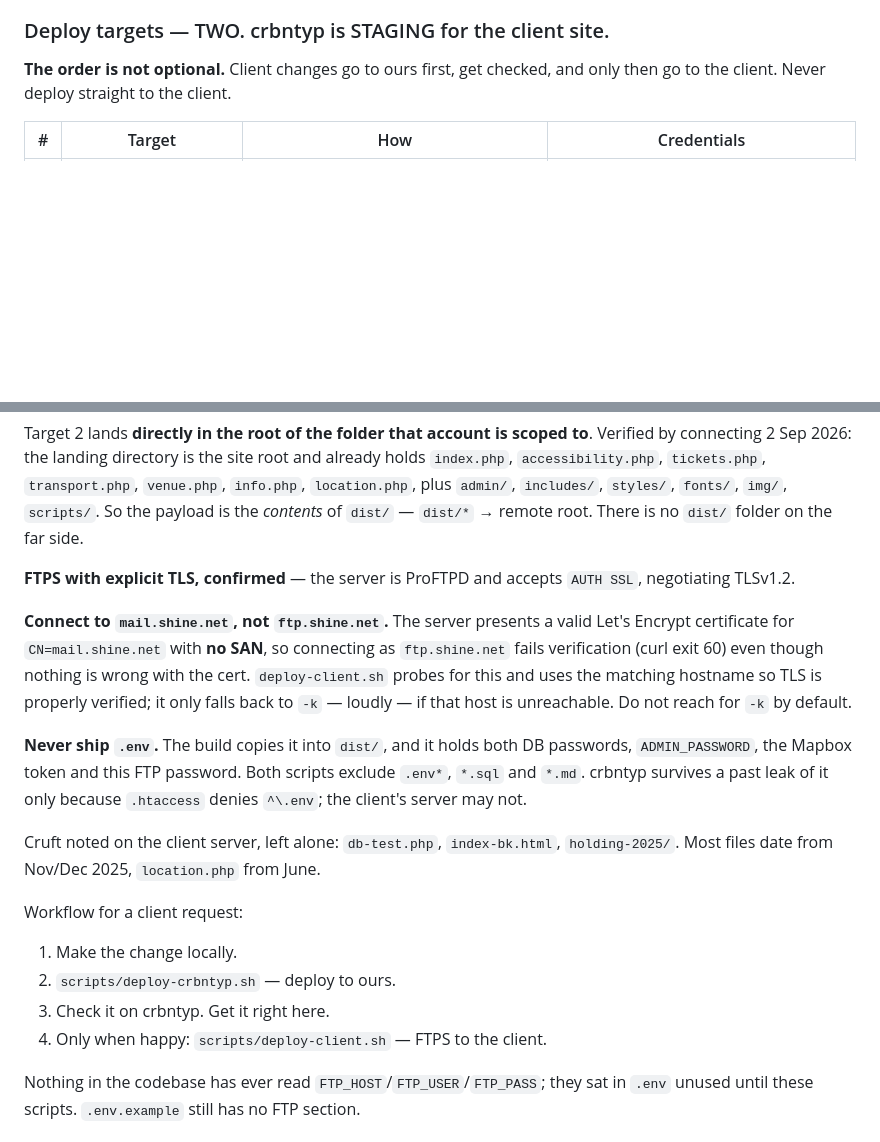
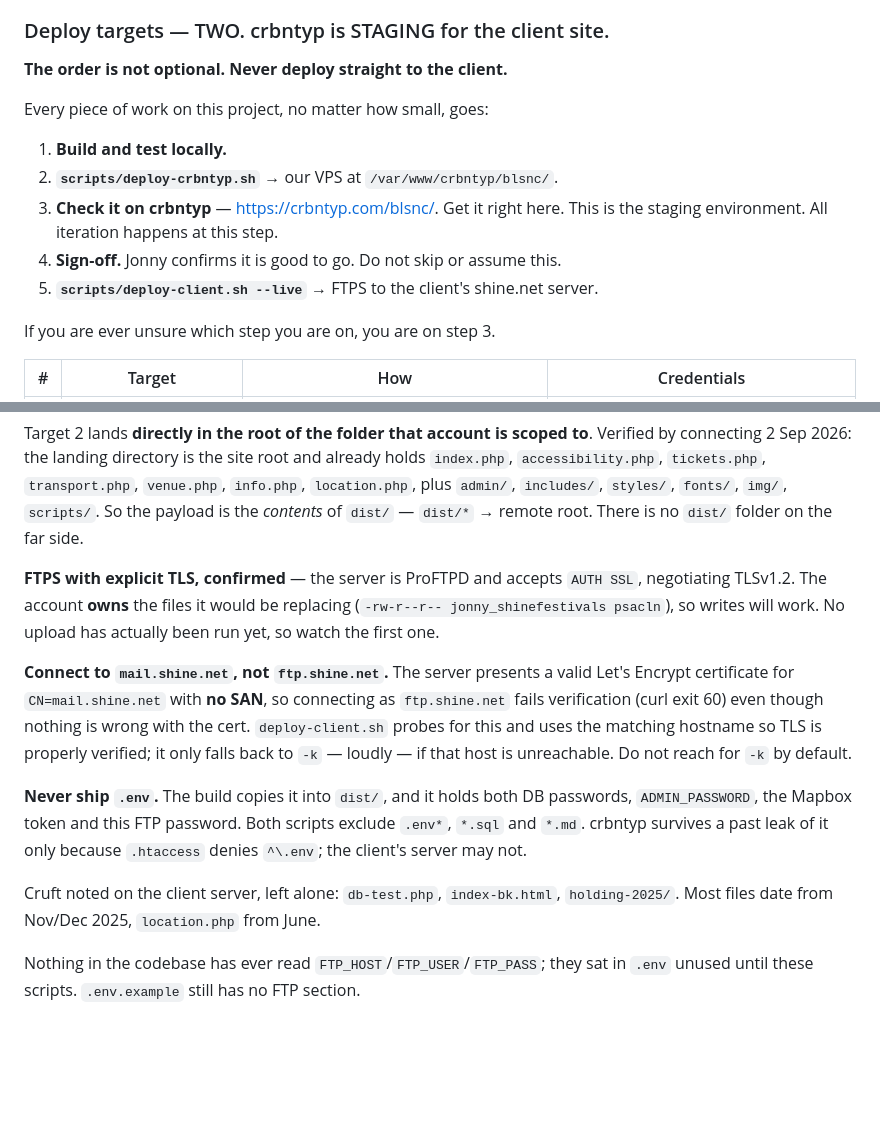
Before and after one commit to crbntyp/belsonic-chsq, a Markdown page: CLAUDE.md, 2 parts joined by grey strips. Rendered like a GitHub page; blank space fills up the shorter version.

Commit message:
Make the staging-first deploy order the headline
crbntyp /blsnc/ is the staging environment for the client's live site. The
five-step order - build, deploy to ours, check on crbntyp, sign-off, then
FTPS to the client - now opens the deploy section rather than sitting under
it. Sign-off is an explicit step, not an implied one.

Also records that the client FTP account owns the files it would replace, so
write permission is not in question.

Co-Authored-By: Claude Opus 5 (1M context) <noreply@anthropic.com>
Claude-Session: https://claude.ai/code/session_017GgkQdtnz6iCgzQxZdKquj

```diff
--- a/CLAUDE.md
+++ b/CLAUDE.md
@@ -10,8 +10,18 @@ established failure mode, not a hypothetical.
 
 ### Deploy targets — TWO. crbntyp is STAGING for the client site.
 
-**The order is not optional.** Client changes go to ours first, get checked,
-and only then go to the client. Never deploy straight to the client.
+**The order is not optional. Never deploy straight to the client.**
+
+Every piece of work on this project, no matter how small, goes:
+
+1. **Build and test locally.**
+2. **`scripts/deploy-crbntyp.sh`** → our VPS at `/var/www/crbntyp/blsnc/`.
+3. **Check it on crbntyp** — https://crbntyp.com/blsnc/. Get it right here.
+   This is the staging environment. All iteration happens at this step.
+4. **Sign-off.** Jonny confirms it is good to go. Do not skip or assume this.
+5. **`scripts/deploy-client.sh --live`** → FTPS to the client's shine.net server.
+
+If you are ever unsure which step you are on, you are on step 3.
 
 | # | Target | How | Credentials |
 |---|--------|-----|-------------|
@@ -26,7 +36,9 @@ already holds `index.php`, `accessibility.php`, `tickets.php`, `transport.php`,
 `dist/*` → remote root. There is no `dist/` folder on the far side.
 
 **FTPS with explicit TLS, confirmed** — the server is ProFTPD and accepts
-`AUTH SSL`, negotiating TLSv1.2.
+`AUTH SSL`, negotiating TLSv1.2. The account **owns** the files it would be
+replacing (`-rw-r--r-- jonny_shinefestivals psacln`), so writes will work.
+No upload has actually been run yet, so watch the first one.
 
 **Connect to `mail.shine.net`, not `ftp.shine.net`.** The server presents a
 valid Let's Encrypt certificate for `CN=mail.shine.net` with **no SAN**, so
@@ -42,13 +54,6 @@ only because `.htaccess` denies `^\.env`; the client's server may not.
 
 Cruft noted on the client server, left alone: `db-test.php`, `index-bk.html`,
 `holding-2025/`. Most files date from Nov/Dec 2025, `location.php` from June.
-
-Workflow for a client request:
-
-1. Make the change locally.
-2. `scripts/deploy-crbntyp.sh` — deploy to ours.
-3. Check it on crbntyp. Get it right here.
-4. Only when happy: `scripts/deploy-client.sh` — FTPS to the client.
 
 Nothing in the codebase has ever read `FTP_HOST`/`FTP_USER`/`FTP_PASS`; they sat
 in `.env` unused until these scripts. `.env.example` still has no FTP section.
```
